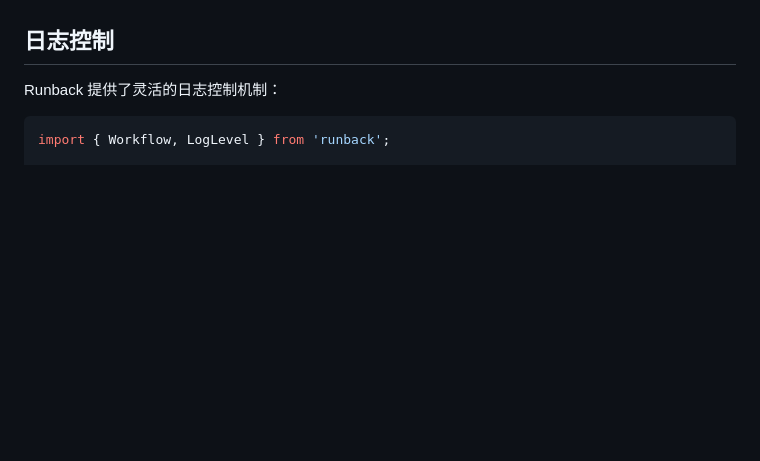
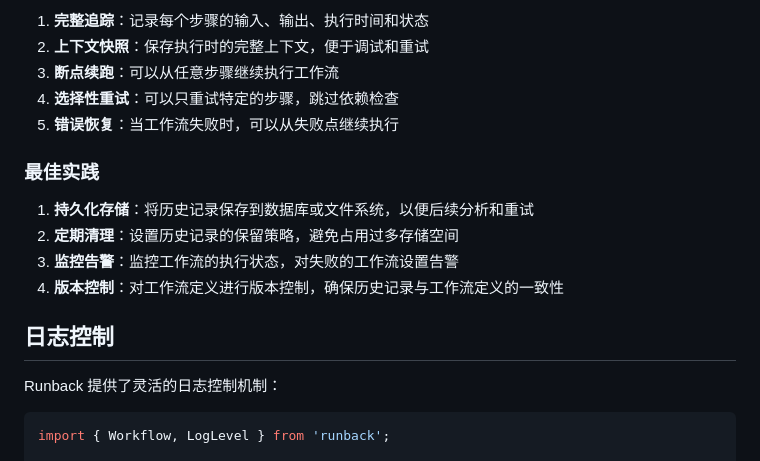
Before and after one commit to livoras/runback, a Markdown page: README.md, the part around the change printed below. Drawn GitHub-style; blank space fills up the shorter version.

```diff
--- a/README.md
+++ b/README.md
@@ -155,3 +240,16 @@ const workflow = new Workflow({
+1. **完整追踪**：记录每个步骤的输入、输出、执行时间和状态
+2. **上下文快照**：保存执行时的完整上下文，便于调试和重试
+3. **断点续跑**：可以从任意步骤继续执行工作流
+4. **选择性重试**：可以只重试特定的步骤，跳过依赖检查
+5. **错误恢复**：当工作流失败时，可以从失败点继续执行
+
+### 最佳实践
+
+1. **持久化存储**：将历史记录保存到数据库或文件系统，以便后续分析和重试
+2. **定期清理**：设置历史记录的保留策略，避免占用过多存储空间
+3. **监控告警**：监控工作流的执行状态，对失败的工作流设置告警
+4. **版本控制**：对工作流定义进行版本控制，确保历史记录与工作流定义的一致性
+
 ## 日志控制
 
 Runback 提供了灵活的日志控制机制：
```
Also changed, not shown: other parts of README.md (+146 -0 lines).
